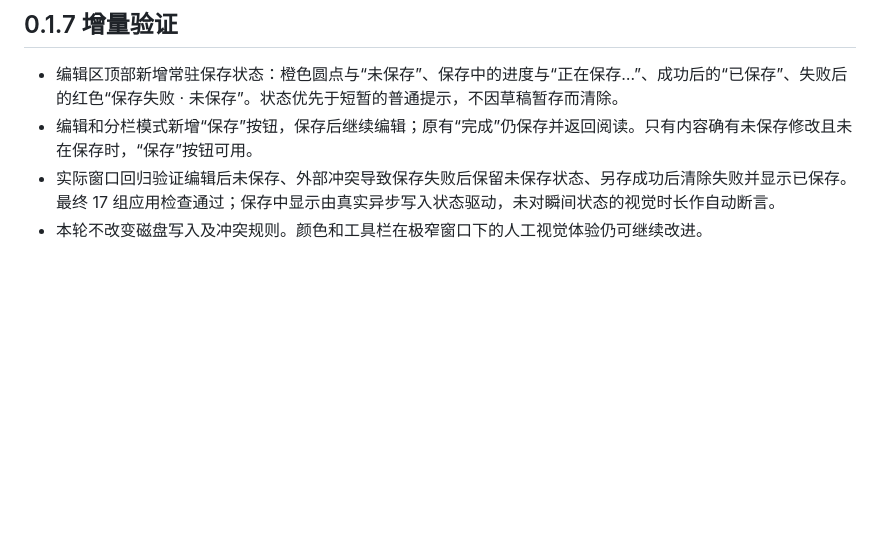
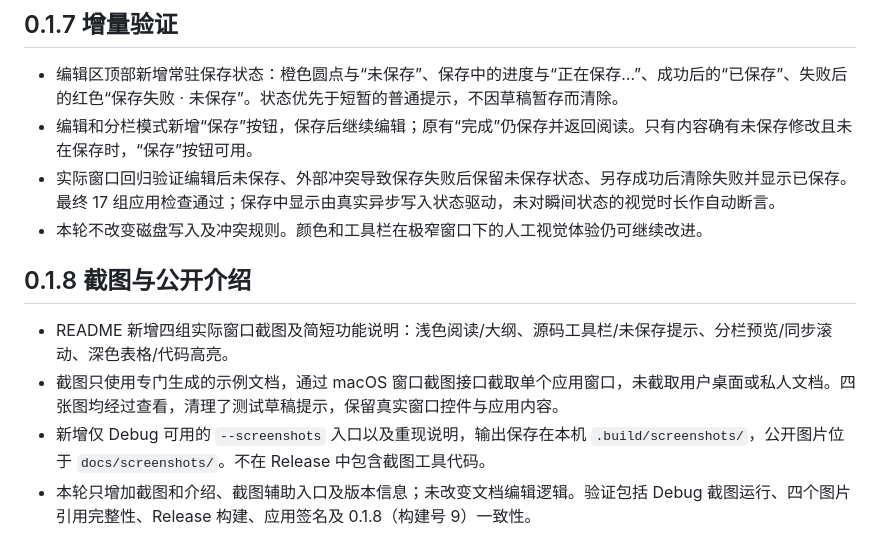
Before and after one commit to OldSixYao/EasyMarkdown, a Markdown page: VALIDATION.md, the part around the change. GitHub-like rendering; blank space fills up the shorter version.

```diff
--- a/VALIDATION.md
+++ b/VALIDATION.md
@@ -116,3 +116,10 @@ JavaScript 语法检查、Shell 语法检查和 Release 编译通过。Command L
 - 编辑和分栏模式新增“保存”按钮，保存后继续编辑；原有“完成”仍保存并返回阅读。只有内容确有未保存修改且未在保存时，“保存”按钮可用。
 - 实际窗口回归验证编辑后未保存、外部冲突导致保存失败后保留未保存状态、另存成功后清除失败并显示已保存。最终 17 组应用检查通过；保存中显示由真实异步写入状态驱动，未对瞬间状态的视觉时长作自动断言。
 - 本轮不改变磁盘写入及冲突规则。颜色和工具栏在极窄窗口下的人工视觉体验仍可继续改进。
+
+## 0.1.8 截图与公开介绍
+
+- README 新增四组实际窗口截图及简短功能说明：浅色阅读/大纲、源码工具栏/未保存提示、分栏预览/同步滚动、深色表格/代码高亮。
+- 截图只使用专门生成的示例文档，通过 macOS 窗口截图接口截取单个应用窗口，未截取用户桌面或私人文档。四张图均经过查看，清理了测试草稿提示，保留真实窗口控件与应用内容。
+- 新增仅 Debug 可用的 `--screenshots` 入口以及重现说明，输出保存在本机 `.build/screenshots/`，公开图片位于 `docs/screenshots/`。不在 Release 中包含截图工具代码。
+- 本轮只增加截图和介绍、截图辅助入口及版本信息；未改变文档编辑逻辑。验证包括 Debug 截图运行、四个图片引用完整性、Release 构建、应用签名及 0.1.8（构建号 9）一致性。
```
Also changed, not shown: README.md (+29 -1 lines), docs/screenshots/README.md (added, +19 -0 lines), docs/screenshots/dark-reading.png (added), docs/screenshots/editor-toolbar.png (added), docs/screenshots/reading-outline.png (added), docs/screenshots/split-preview.png (added), 3 other files.
